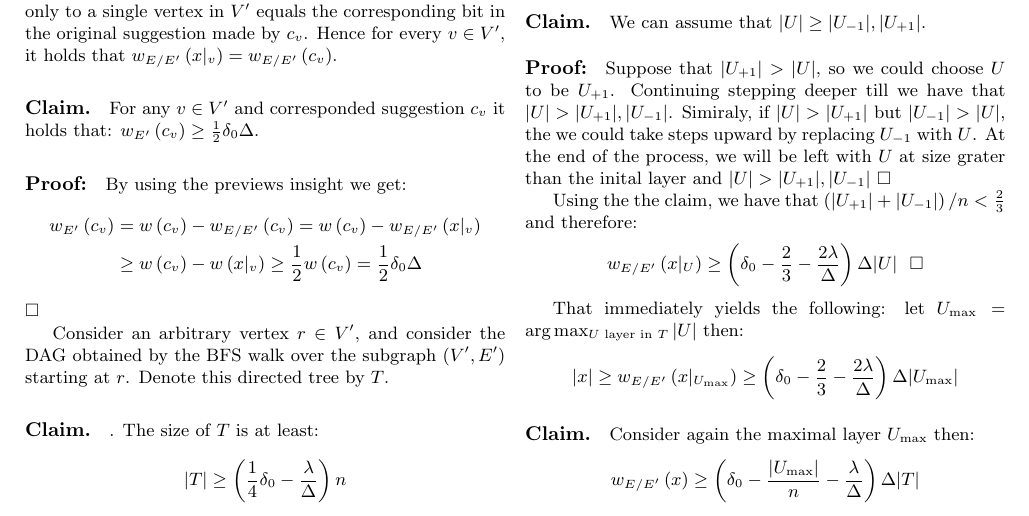
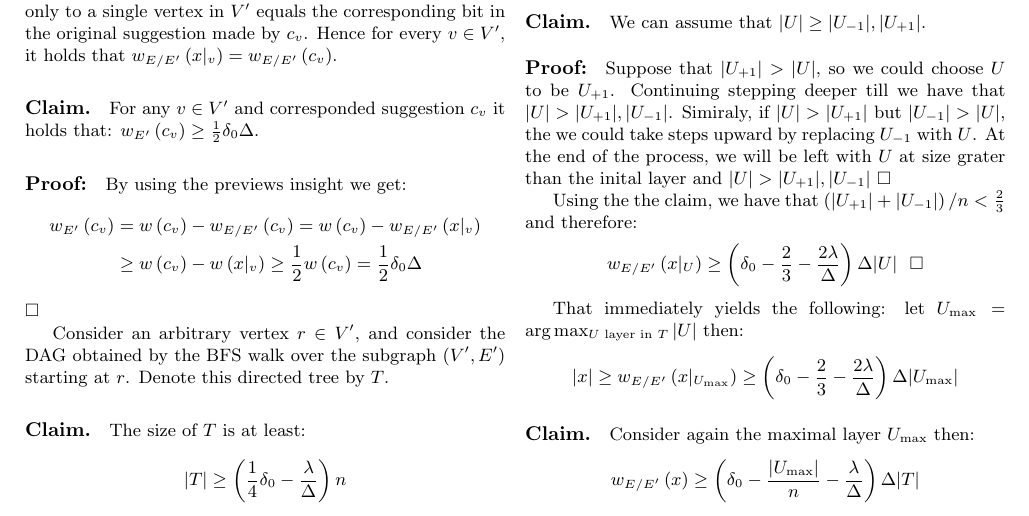
Before and after one commit to dudupo/Academic, a LaTeX document (projects/NLTES_project/ldpc_ltc.tex): part of page 4 of 7, cut so that both start at the same text. Compiled offline with pdfLaTeX.

Commit message:
compiling -Fri Jan 13 04:33:14 PM IST 2023

```diff
--- a/projects/NLTES_project/ldpc_ltc.tex
+++ b/projects/NLTES_project/ldpc_ltc.tex
@@ -237,7 +237,7 @@
 
 %\end{figure*}
 %\end{adjustbox}
-  \paragraph{Claim.}. The size of $T$ is at least:
+  \paragraph{Claim.} The size of $T$ is at least:
   \begin{equation*}
     \begin{split}
       |T| & \ge \left( \frac{1}{4}\delta_{0} - \frac{\lambda}{\Delta} \right)n
```
Also changed, not shown: projects/pdfs/ldpc_ltc.pdf.
